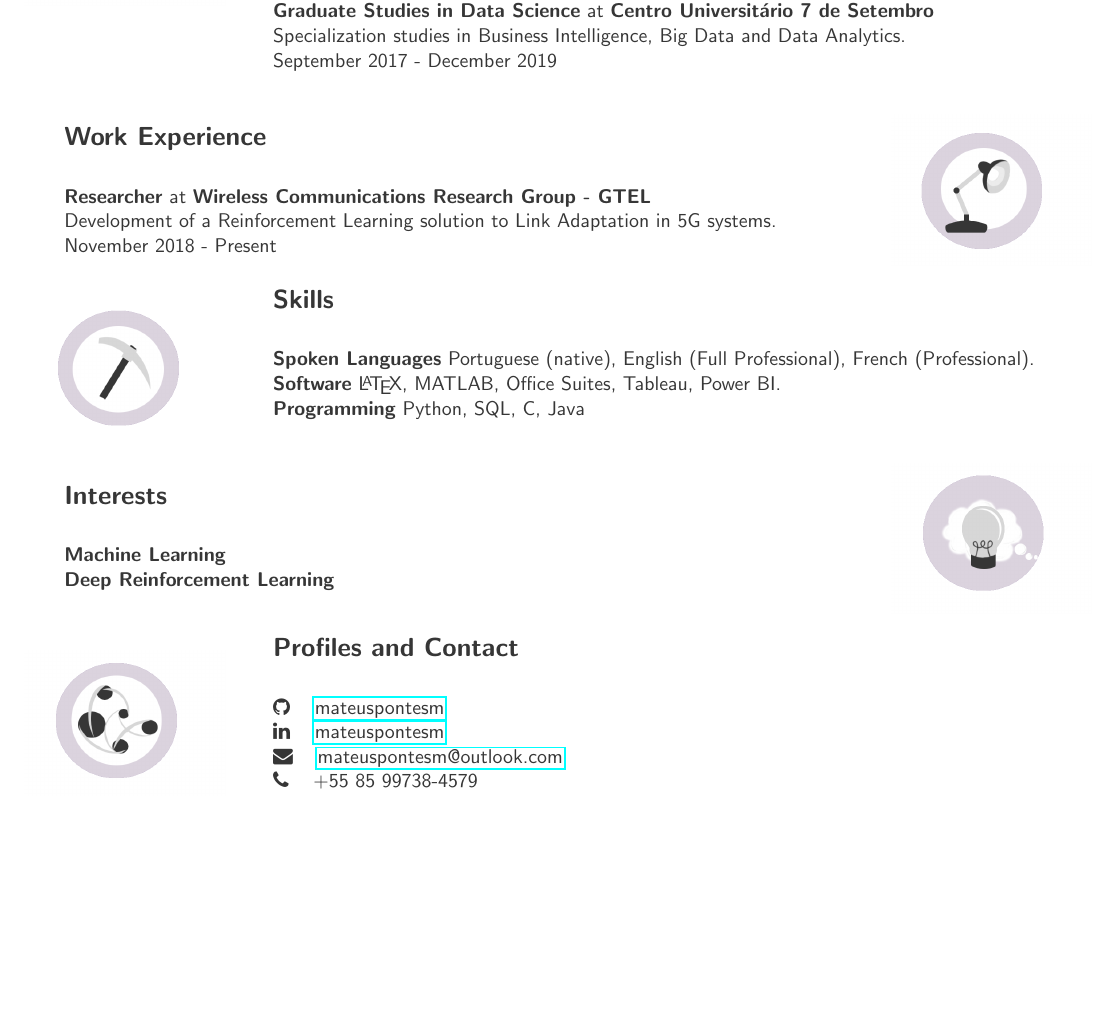
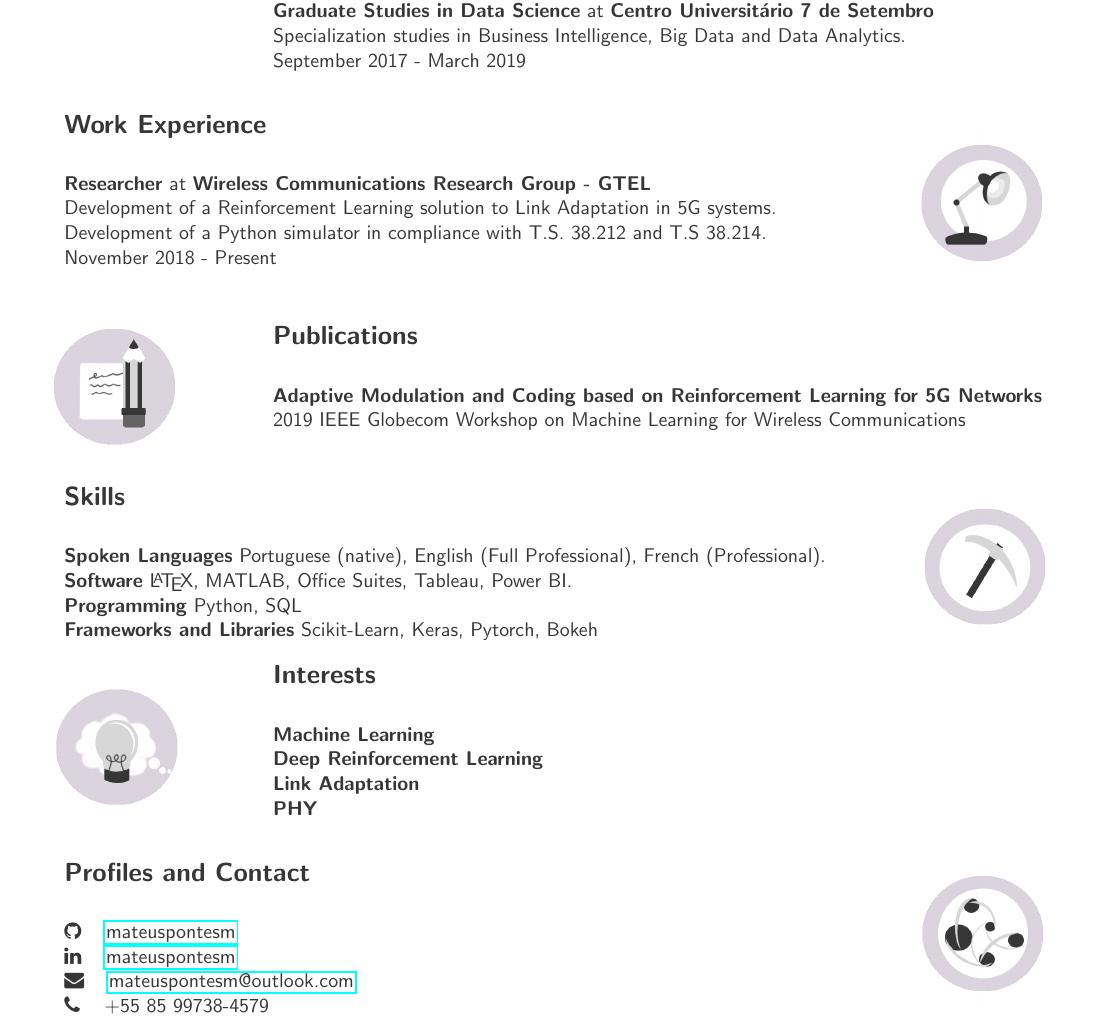
Before and after one commit to mateuspontesm/myCVs, a LaTeX CV (ThePurpleCV/CV_MateusMota.tex): part of the page, cut so that both start at the same text, the shorter picture padded with empty space. Compiled offline with pdfLaTeX.

Commit message:
Updated CV

```diff
--- a/ThePurpleCV/main.tex
+++ b/ThePurpleCV/CV_MateusMota.tex
@@ -20,7 +20,7 @@
 
     \item[] \textbf{Graduate Studies in Data Science} at \textbf{Centro Universitário 7 de Setembro}\\
     Specialization studies in Business Intelligence, Big Data and Data Analytics. \\
-    September 2017 - December 2019
+    September 2017 - March 2019
 \end{itemize}
 }
 \end{purplesectionleft}
@@ -30,12 +30,22 @@
 \begin{itemize}[leftmargin=0cm,align=left]
     \item[] \textbf{Researcher} at \textbf{Wireless Communications Research Group - GTEL}\\
     Development of a Reinforcement Learning solution to Link Adaptation in 5G systems.\\
-    November 2018 - Present
+    Development of a Python simulator in compliance with T.S. 38.212 and T.S 38.214.\\
+    November 2018 - Present \\
 \end{itemize}
 }
 \end{purplesectionright}
 
-\begin{purplesectionleft}{Skills}{icons/hardskills.png}
+\begin{purplesectionleft}{Publications}{icons/school.png}
+{
+\begin{itemize}[leftmargin=0cm,align=left]
+    \item[] \textbf{Adaptive Modulation and Coding based on Reinforcement Learning for 5G Networks}\\
+    2019 IEEE Globecom Workshop on Machine Learning for Wireless Communications
+\end{itemize}
+}
+\end{purplesectionleft}
+
+\begin{purplesectionright}{Skills}{icons/hardskills.png}
 {
 \begin{itemize}[leftmargin=0cm,align=left]
     \item[] \textbf{Spoken Languages}
@@ -45,22 +55,27 @@
     \LaTeX, MATLAB, Office Suites, Tableau, Power BI.
 
     \item[] \textbf{Programming}
-    Python, SQL, C, Java
+    Python, SQL
 
+    \item[] \textbf{Frameworks and Libraries}
+    Scikit-Learn, Keras, Pytorch, Bokeh
+
+\end{itemize}
+}
+\end{purplesectionright}
+
+\begin{purplesectionleft}{Interests}{icons/interests.png}
+{
+\begin{itemize}[leftmargin=0cm,align=left]
+    \item[] \textbf{Machine Learning}
+    \item[] \textbf{Deep Reinforcement Learning}
+    \item[] \textbf{Link Adaptation}
+    \item[] \textbf{PHY}
 \end{itemize}
 }
 \end{purplesectionleft}
 
-\begin{purplesectionright}{Interests}{icons/interests.png}
-{
-\begin{itemize}[leftmargin=0cm,align=left]
-    \item[] \textbf{Machine Learning}
-    \item[] \textbf{Deep Reinforcement Learning}
-\end{itemize}
-}
-\end{purplesectionright}
-
-\begin{purplesectionleft}{Profiles and Contact}{icons/network.png}
+\begin{purplesectionright}{Profiles and Contact}{icons/network.png}
 {
 \begin{itemize}[leftmargin=0cm,align=left]
 \item[] \faGithub \hspace*{10pt} \href{https://github.com/mateuspontesm/}{mateuspontesm}
@@ -69,7 +84,7 @@
 \item[] \faPhone \hspace*{10pt} +55 85 99738-4579
 \end{itemize}
 }
-\end{purplesectionleft}
+\end{purplesectionright}
 
 % \begin{aboutme}{A little more about me}
 % {
```
Also changed, not shown: ThePurpleCV/CV_MateusMota.pdf (added), ThePurpleCV/MateusMota_CV.pdf (deleted).
